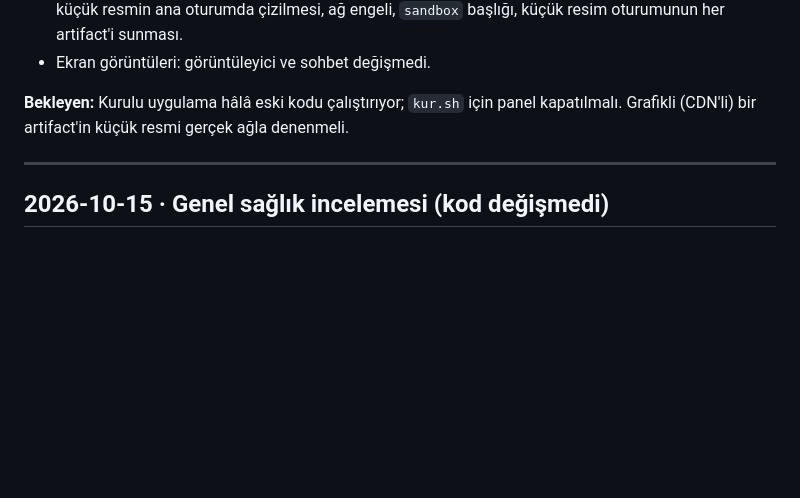
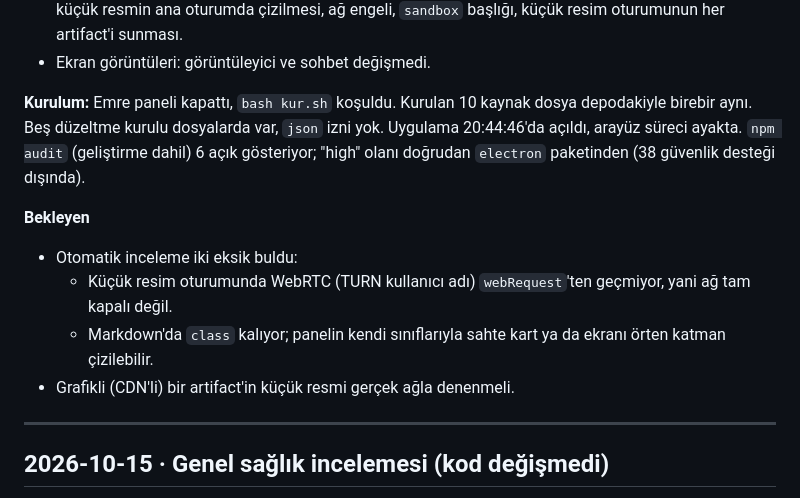
Before and after one commit to saricaemre/claude-panel, a Markdown page: GUNLUK.md, the part around the change. Drawn GitHub-style; blank space fills up the shorter version.

Commit message:
Günlük: kurulum ve otomatik incelemenin iki ek bulgusu
Co-Authored-By: Claude Opus 5.5 <noreply@anthropic.com>

```diff
--- a/GUNLUK.md
+++ b/GUNLUK.md
@@ -33,7 +33,13 @@ Kurallar, dosya haritası ve tuzaklar `CLAUDE.md`'de; bu dosya geçmişi tutar.
 - Yedi bozma denemesinin yedisi de kırmızıya döndü: temizleyici ayarı, `will-navigate`, `json` izni, küçük resmin ana oturumda çizilmesi, ağ engeli, `sandbox` başlığı, küçük resim oturumunun her artifact'i sunması.
 - Ekran görüntüleri: görüntüleyici ve sohbet değişmedi.
 
-**Bekleyen:** Kurulu uygulama hâlâ eski kodu çalıştırıyor; `kur.sh` için panel kapatılmalı. Grafikli (CDN'li) bir artifact'in küçük resmi gerçek ağla denenmeli.
+**Kurulum:** Emre paneli kapattı, `bash kur.sh` koşuldu. Kurulan 10 kaynak dosya depodakiyle birebir aynı. Beş düzeltme kurulu dosyalarda var, `json` izni yok. Uygulama 20:44:46'da açıldı, arayüz süreci ayakta. `npm audit` (geliştirme dahil) 6 açık gösteriyor; "high" olanı doğrudan `electron` paketinden (38 güvenlik desteği dışında).
+
+**Bekleyen**
+- Otomatik inceleme iki eksik buldu:
+  - Küçük resim oturumunda WebRTC (TURN kullanıcı adı) `webRequest`'ten geçmiyor, yani ağ tam kapalı değil.
+  - Markdown'da `class` kalıyor; panelin kendi sınıflarıyla sahte kart ya da ekranı örten katman çizilebilir.
+- Grafikli (CDN'li) bir artifact'in küçük resmi gerçek ağla denenmeli.
 
 ---
 
```
